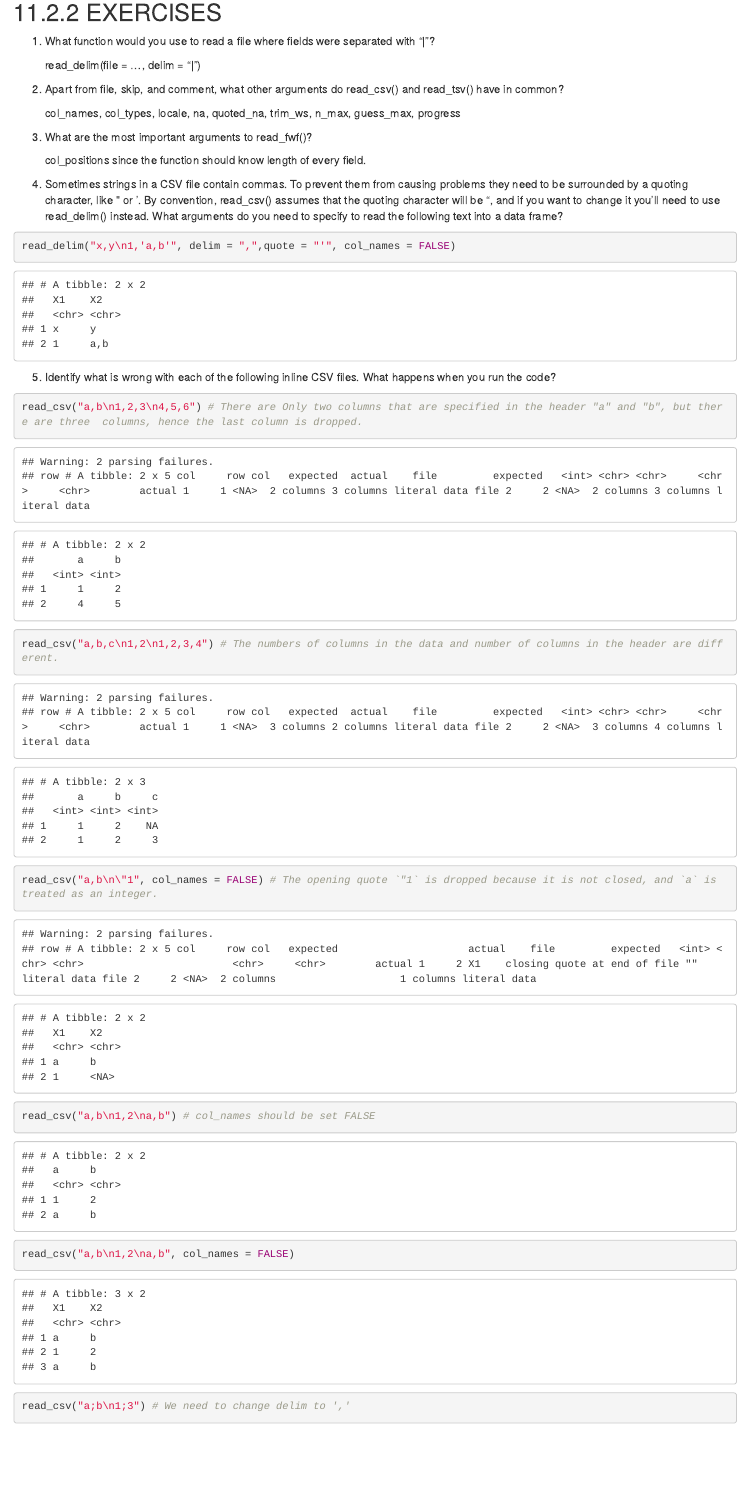
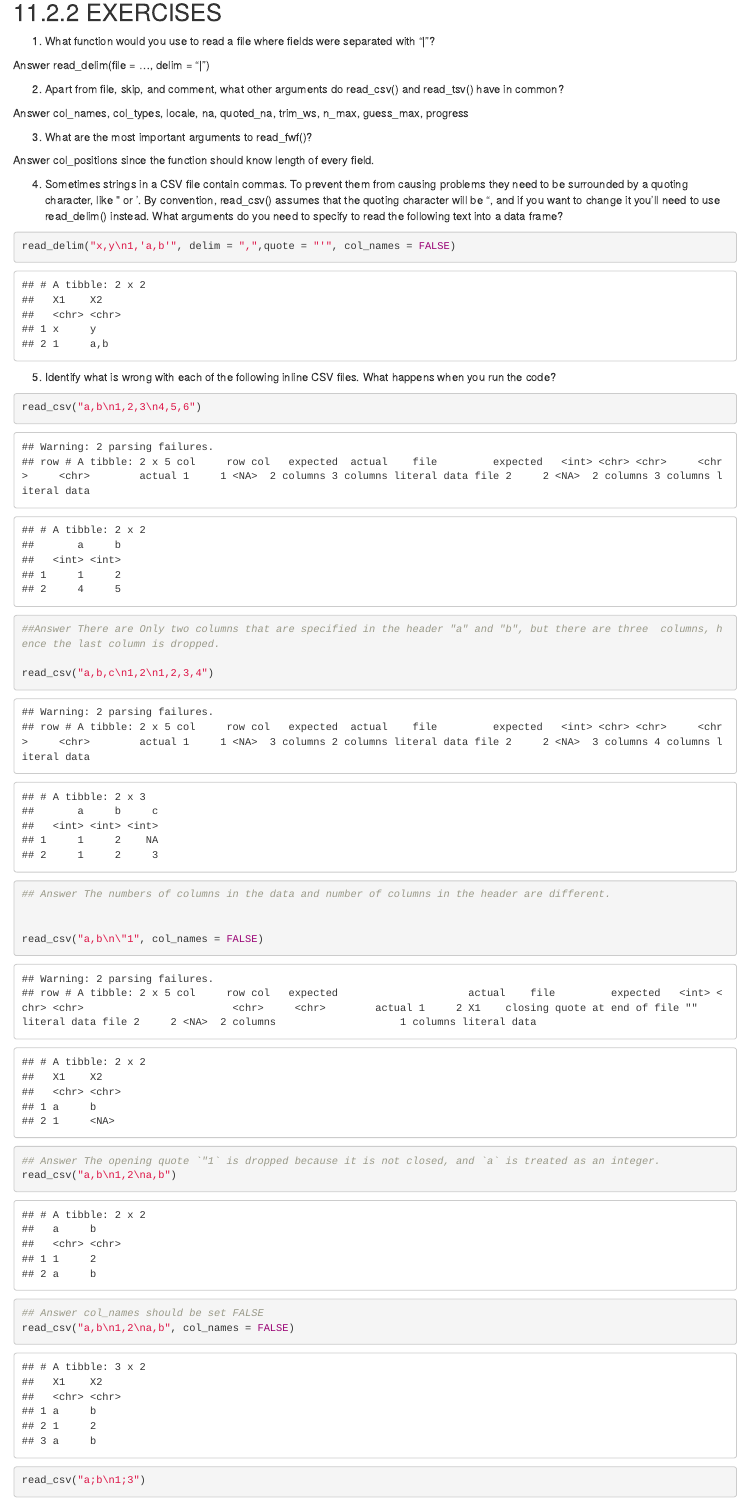
Before and after one commit to harshalshahg/Dataanalytics, an R Markdown document (Portfolio/Week5_DataImport.Rmd): the page in a window 1100 px wide, from 880 px down. The pictures show the output file Portfolio/Week5_DataImport.html that the author committed with the source, opened offline.

Commit message:
updated the structiure
updated the structiure

````diff
--- a/Portfolio/Week5_DataImport.Rmd
+++ b/Portfolio/Week5_DataImport.Rmd
@@ -19,15 +19,15 @@ library(tidyverse)
 
  1. What function would you use to read a file where fields were separated with "|"?
 
-    read_delim(file = ..., delim = "|")
+  Answer  read_delim(file = ..., delim = "|")
 
  2. Apart from file, skip, and comment, what other arguments do read_csv() and read_tsv() have in common?
 
-    col_names, col_types, locale, na, quoted_na, trim_ws, n_max, guess_max, progress
+  Answer  col_names, col_types, locale, na, quoted_na, trim_ws, n_max, guess_max, progress
 
 3. What are the most important arguments to read_fwf()?
 
-    col_positions  since the function should know length of every field.
+  Answer  col_positions  since the function should know length of every field.
 
 4. Sometimes strings in a CSV file contain commas. To prevent them from causing problems they need to be surrounded by a quoting character, like " or '. By convention, read_csv() assumes that the quoting character will be ", and if you want to change it you'll need to use read_delim() instead. What arguments do you need to specify to read the following text into a data frame?
 
@@ -37,12 +37,16 @@ read_delim("x,y\n1,'a,b'", delim = ",",quote = "'", col_names = FALSE)
 5. Identify what is wrong with each of the following inline CSV files. What happens when you run the code?
 
 ```{r}
-read_csv("a,b\n1,2,3\n4,5,6") # There are Only two columns that are specified in the header "a" and "b", but there are three  columns, hence the last column is dropped.
+read_csv("a,b\n1,2,3\n4,5,6")
+##Answer There are Only two columns that are specified in the header "a" and "b", but there are three  columns, hence the last column is dropped.
 
-read_csv("a,b,c\n1,2\n1,2,3,4") # The numbers of columns in the data and number of columns in the header are different.
+read_csv("a,b,c\n1,2\n1,2,3,4")
+## Answer The numbers of columns in the data and number of columns in the header are different.
 
 
-read_csv("a,b\n\"1", col_names = FALSE) # The opening quote `"1` is dropped because it is not closed, and `a` is treated as an integer.
-read_csv("a,b\n1,2\na,b") # col_names should be set FALSE
+read_csv("a,b\n\"1", col_names = FALSE)
+## Answer The opening quote `"1` is dropped because it is not closed, and `a` is treated as an integer.
+read_csv("a,b\n1,2\na,b")
+## Answer col_names should be set FALSE
 read_csv("a,b\n1,2\na,b", col_names = FALSE)
-read_csv("a;b\n1;3") # We need to change delim to ','
+read_csv("a;b\n1;3")
````
Also changed, not shown: Portfolio/Week5_DataImport.html, Portfolio/Week5_DataImport.Rmd (9 more changed lines).
